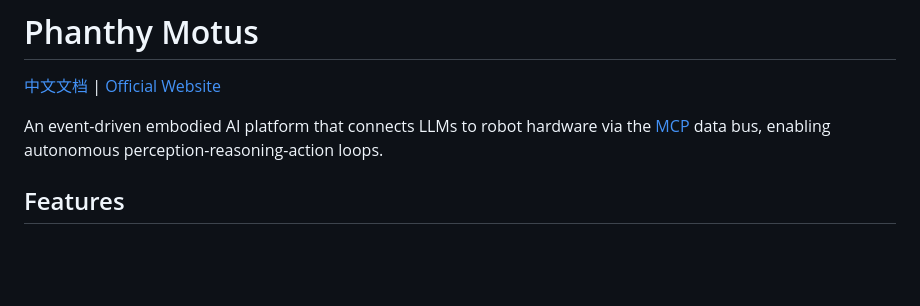
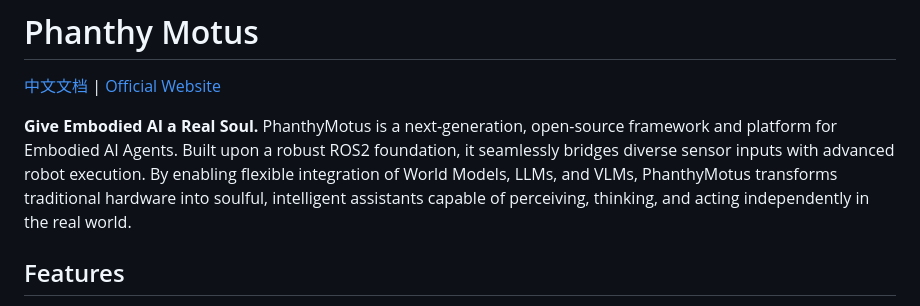
Before and after one commit to 4paradigm/phanthymotus, a Markdown page: README.md, the part around the change. Drawn GitHub-style; blank space fills up the shorter version.

```diff
--- a/README.md
+++ b/README.md
@@ -2,7 +2,7 @@
 
 [中文文档](README_zh.md) | [Official Website](https://motus.phanthy.com)
 
-An event-driven embodied AI platform that connects LLMs to robot hardware via the [MCP](https://modelcontextprotocol.io) data bus, enabling autonomous perception-reasoning-action loops.
+**Give Embodied AI a Real Soul.** PhanthyMotus is a next-generation, open-source framework and platform for Embodied AI Agents. Built upon a robust ROS2 foundation, it seamlessly bridges diverse sensor inputs with advanced robot execution. By enabling flexible integration of World Models, LLMs, and VLMs, PhanthyMotus transforms traditional hardware into soulful, intelligent assistants capable of perceiving, thinking, and acting independently in the real world.
 
 ## Features
 
```
Also changed, not shown: README_zh.md (+1 -1 lines).
